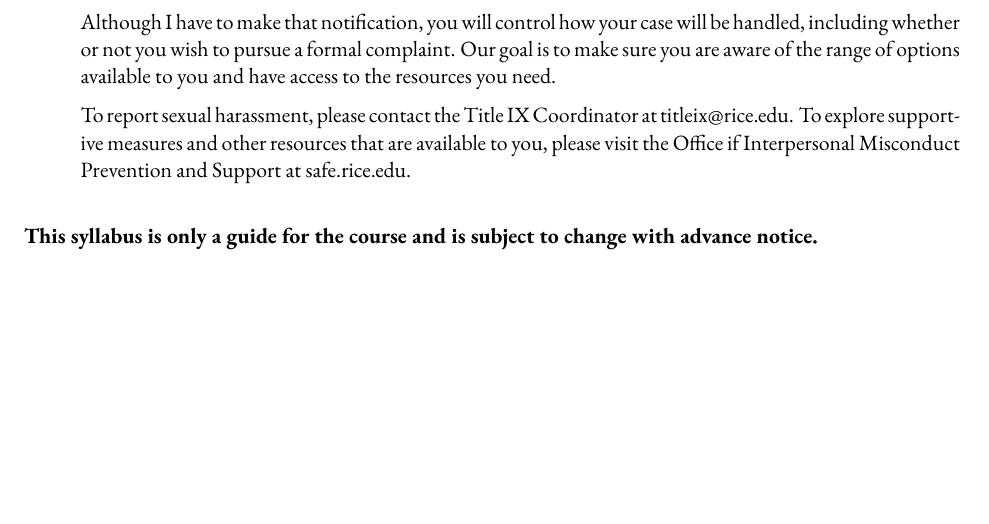
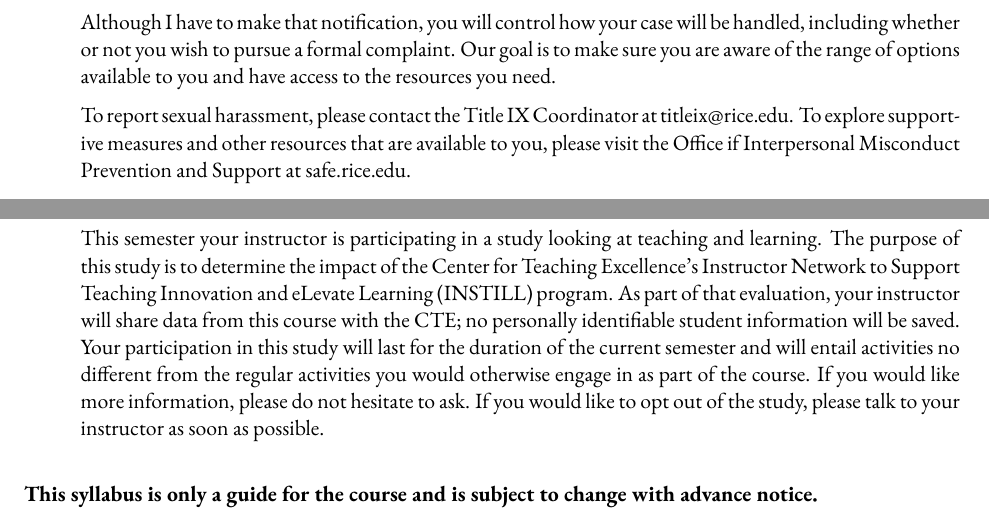
Before and after one commit to saberpowers/saberpowers.github.io, a LaTeX document (teaching/smgt430/syllabus/2024-08.tex): part of page 3 of 3 before the commit and two parts of pages 3 and 4 of 4 after it, the two joined at a grey line, cut so that both start at the same text, the shorter picture padded with empty space. Compiled offline with pdfLaTeX.

Commit message:
add INSTILL verbage to SMGT 430 syllabus

```diff
--- a/teaching/smgt430/syllabus/2024-08.tex
+++ b/teaching/smgt430/syllabus/2024-08.tex
@@ -151,6 +151,12 @@
   To report sexual harassment, please contact the Title IX Coordinator at titleix@rice.edu. To explore supportive measures and other resources that are available to you, please visit the Office if Interpersonal Misconduct Prevention and Support at safe.rice.edu.
 \end{adjustwidth}
 
+\newpage
+\textbf{\textsc{Consent for IRB Protocol FY2024-47}}
+\begin{adjustwidth}{1cm}{0cm}
+  This semester your instructor is participating in a study looking at teaching and learning. The purpose of this study is to determine the impact of the Center for Teaching Excellence's Instructor Network to Support Teaching Innovation and eLevate Learning (INSTILL) program. As part of that evaluation, your instructor will share data from this course with the CTE; no personally identifiable student information will be saved. Your participation in this study will last for the duration of the current semester and will entail activities no different from the regular activities you would otherwise engage in as part of the course. If you would like more information, please do not hesitate to ask.  If you would like to opt out of the study, please talk to your instructor as soon as possible.
+\end{adjustwidth}
+
 ~\\
 \textbf{This syllabus is only a guide for the course and is subject to change with advance notice.}
 
```
